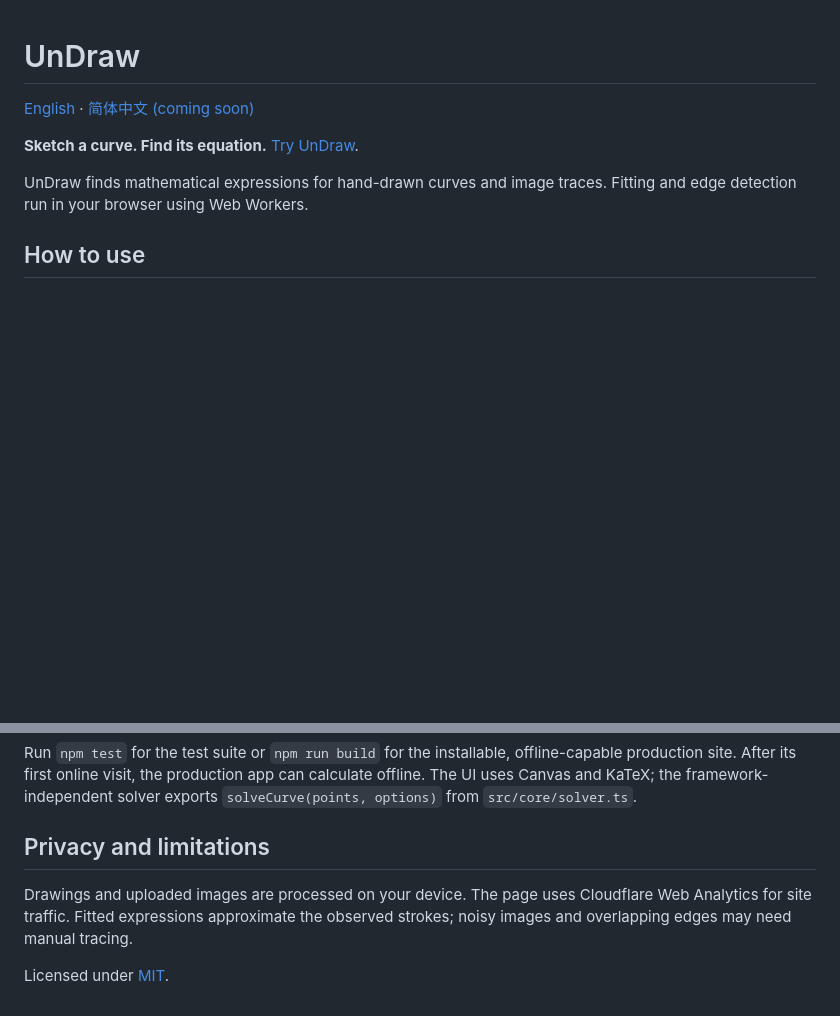
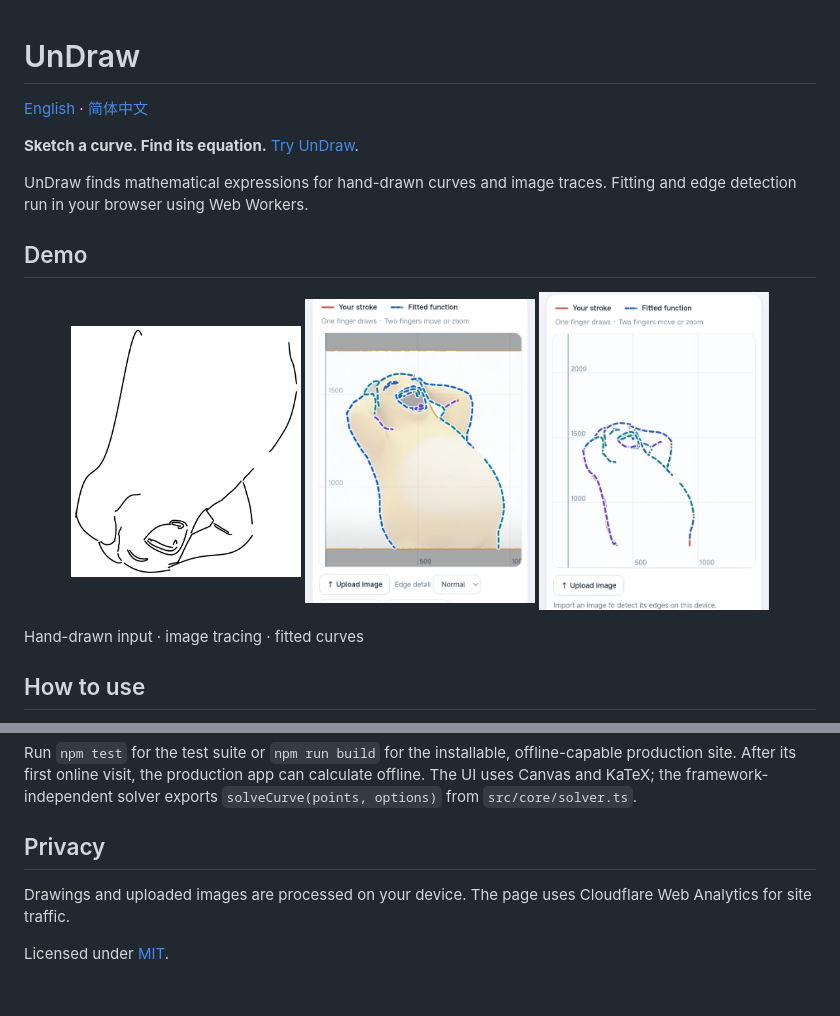
Before and after one commit to Systina12/UnDraw, a Markdown page: README.md, 2 parts joined by grey strips. Rendered like a GitHub page; pictures changed too: docs/images/fitted-curves.jpg (added), docs/images/hand-drawn.jpg (added), docs/images/image-edges.jpg (added); blank space fills up the shorter version.

Commit message:
Add Chinese README and demo gallery

```diff
--- a/README.md
+++ b/README.md
@@ -1,10 +1,20 @@
 # UnDraw
 
-[English](README.md) · [简体中文 (coming soon)](README.zh-CN.md)
+[English](README.md) · [简体中文](README.zh-CN.md)
 
 **Sketch a curve. Find its equation.** [Try UnDraw](https://systina12.github.io/UnDraw/).
 
 UnDraw finds mathematical expressions for hand-drawn curves and image traces. Fitting and edge detection run in your browser using Web Workers.
+
+## Demo
+
+<p align="center">
+  <img src="docs/images/hand-drawn.jpg" width="230" alt="Hand-drawn input" />
+  <img src="docs/images/image-edges.jpg" width="230" alt="Edges selected from an image" />
+  <img src="docs/images/fitted-curves.jpg" width="230" alt="Fitted curves over the image" />
+</p>
+
+Hand-drawn input · image tracing · fitted curves
 
 ## How to use
 
@@ -25,8 +35,8 @@ npm run dev
 
 Run `npm test` for the test suite or `npm run build` for the installable, offline-capable production site. After its first online visit, the production app can calculate offline. The UI uses Canvas and KaTeX; the framework-independent solver exports `solveCurve(points, options)` from `src/core/solver.ts`.
 
-## Privacy and limitations
+## Privacy
 
-Drawings and uploaded images are processed on your device. The page uses Cloudflare Web Analytics for site traffic. Fitted expressions approximate the observed strokes; noisy images and overlapping edges may need manual tracing.
+Drawings and uploaded images are processed on your device. The page uses Cloudflare Web Analytics for site traffic.
 
 Licensed under [MIT](LICENSE).
```
Also changed, not shown: README.zh-CN.md (+42 -0 lines).
